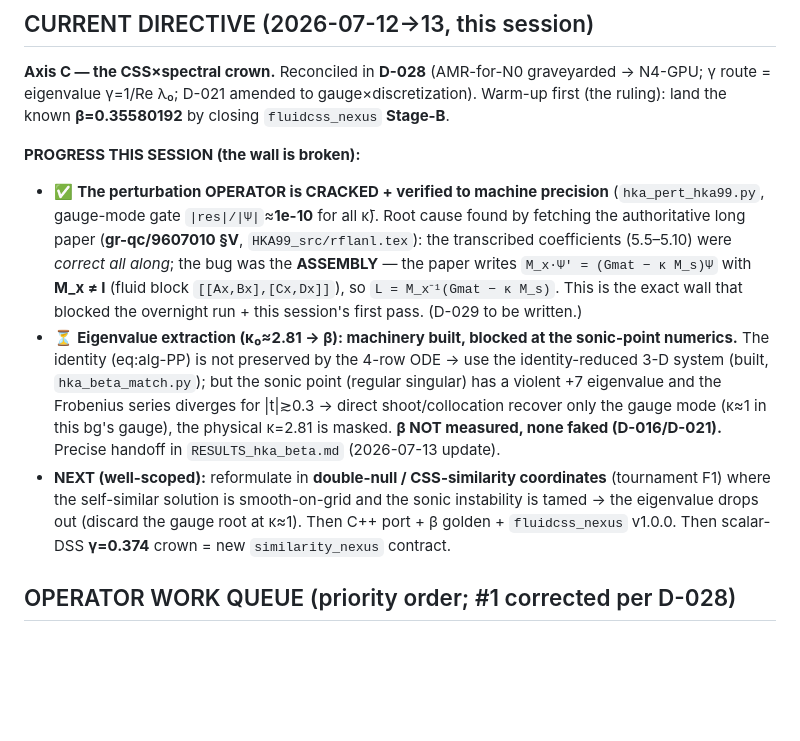
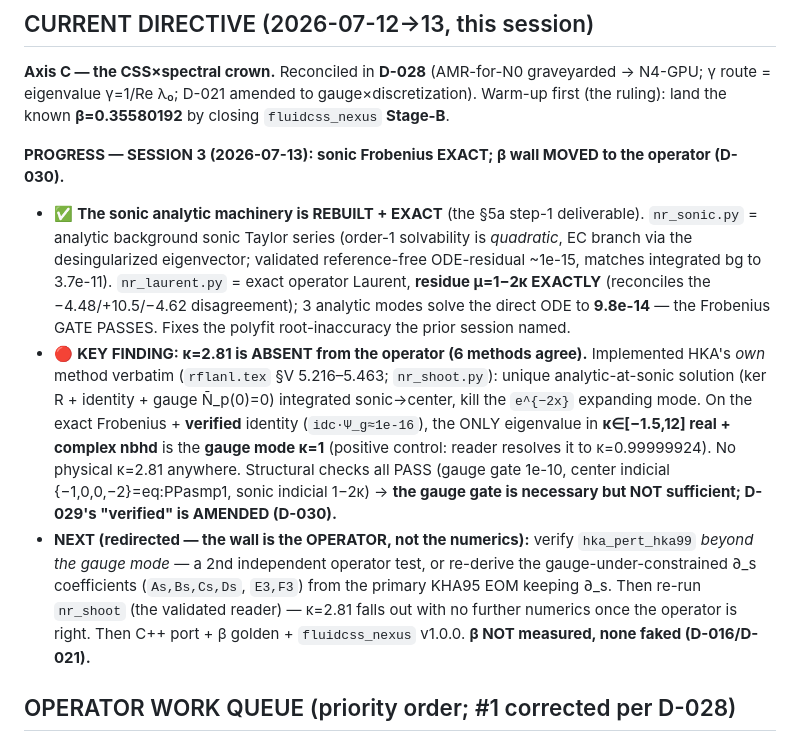
Before and after one commit to bochen2029-pixel/TinyUniverse, a Markdown page: RUN_STATE.md, the part around the change. Rendered like a GitHub page; blank space fills up the shorter version.

Commit message:
docs: D-030 - sonic Frobenius exact, beta wall MOVED to the operator (kappa=2.81 absent; gauge gate insufficient)
Amends D-029: the operator passes the gauge gate + structural indicial checks but does NOT possess the
physical relevant eigenmode kappa=2.81 (6 methods, kappa in [-1.5,12] real + complex). The sonic-point
numerics are now exact + gated (nr_sonic/nr_laurent, mu=1-2kappa); the residual issue is upstream in the
operator coefficients. RUN_STATE progress + NEXT redirected to operator verification.

Co-Authored-By: Claude Opus 4.8 <noreply@anthropic.com>

```diff
--- a/RUN_STATE.md
+++ b/RUN_STATE.md
@@ -6,10 +6,10 @@
 
 **Axis C — the CSS×spectral crown.** Reconciled in **D-028** (AMR-for-N0 graveyarded → N4-GPU; γ route = eigenvalue γ=1/Re λ₀; D-021 amended to gauge×discretization). Warm-up first (the ruling): land the known **β=0.35580192** by closing `fluidcss_nexus` **Stage-B**.
 
-**PROGRESS THIS SESSION (the wall is broken):**
-- ✅ **The perturbation OPERATOR is CRACKED + verified to machine precision** (`hka_pert_hka99.py`, gauge-mode gate `|res|/|Ψ|`≈**1e-10** for all κ̄). Root cause found by fetching the authoritative long paper (**gr-qc/9607010 §V**, `HKA99_src/rflanl.tex`): the transcribed coefficients (5.5–5.10) were *correct all along*; the bug was the **ASSEMBLY** — the paper writes `M_x·Ψ' = (Gmat − κ M_s)Ψ` with **M_x ≠ I** (fluid block `[[Ax,Bx],[Cx,Dx]]`), so `L = M_x⁻¹(Gmat − κ M_s)`. This is the exact wall that blocked the overnight run + this session's first pass. (D-029 to be written.)
-- ⏳ **Eigenvalue extraction (κ₀≈2.81 → β): machinery built, blocked at the sonic-point numerics.** The identity (eq:alg-PP) is not preserved by the 4-row ODE → use the identity-reduced 3-D system (built, `hka_beta_match.py`); but the sonic point (regular singular) has a violent +7 eigenvalue and the Frobenius series diverges for |t|≳0.3 → direct shoot/collocation recover only the gauge mode (κ≈1 in this bg's gauge), the physical κ=2.81 is masked. **β NOT measured, none faked (D-016/D-021).** Precise handoff in `RESULTS_hka_beta.md` (2026-07-13 update).
-- **NEXT (well-scoped):** reformulate in **double-null / CSS-similarity coordinates** (tournament F1) where the self-similar solution is smooth-on-grid and the sonic instability is tamed → the eigenvalue drops out (discard the gauge root at κ≈1). Then C++ port + β golden + `fluidcss_nexus` v1.0.0. Then scalar-DSS **γ=0.374** crown = new `similarity_nexus` contract.
+**PROGRESS — SESSION 3 (2026-07-13): sonic Frobenius EXACT; β wall MOVED to the operator (D-030).**
+- ✅ **The sonic analytic machinery is REBUILT + EXACT** (the §5a step-1 deliverable). `nr_sonic.py` = analytic background sonic Taylor series (order-1 solvability is *quadratic*, EC branch via the desingularized eigenvector; validated reference-free ODE-residual ~1e-15, matches integrated bg to 3.7e-11). `nr_laurent.py` = exact operator Laurent, **residue μ=1−2κ EXACTLY** (reconciles the −4.48/+10.5/−4.62 disagreement); 3 analytic modes solve the direct ODE to **9.8e-14** — the Frobenius GATE PASSES. Fixes the polyfit root-inaccuracy the prior session named.
+- 🔴 **KEY FINDING: κ=2.81 is ABSENT from the operator (6 methods agree).** Implemented HKA's *own* method verbatim (`rflanl.tex` §V 5.216–5.463; `nr_shoot.py`): unique analytic-at-sonic solution (ker R + identity + gauge N̄_p(0)=0) integrated sonic→center, kill the `e^{−2x}` expanding mode. On the exact Frobenius + **verified** identity (`idc·Ψ_g≈1e-16`), the ONLY eigenvalue in **κ∈[−1.5,12] real + complex nbhd** is the **gauge mode κ=1** (positive control: reader resolves it to κ=0.99999924). No physical κ=2.81 anywhere. Structural checks all PASS (gauge gate 1e-10, center indicial {−1,0,0,−2}=eq:PPasmp1, sonic indicial 1−2κ) → **the gauge gate is necessary but NOT sufficient; D-029's "verified" is AMENDED (D-030).**
+- **NEXT (redirected — the wall is the OPERATOR, not the numerics):** verify `hka_pert_hka99` *beyond the gauge mode* — a 2nd independent operator test, or re-derive the gauge-under-constrained ∂_s coefficients (`As,Bs,Cs,Ds`, `E3,F3`) from the primary KHA95 EOM keeping ∂_s. Then re-run `nr_shoot` (the validated reader) — κ=2.81 falls out with no further numerics once the operator is right. Then C++ port + β golden + `fluidcss_nexus` v1.0.0. **β NOT measured, none faked (D-016/D-021).**
 
 ## OPERATOR WORK QUEUE (priority order; #1 corrected per D-028)
 
```
Also changed, not shown: DECISIONS.md (+8 -0 lines).
